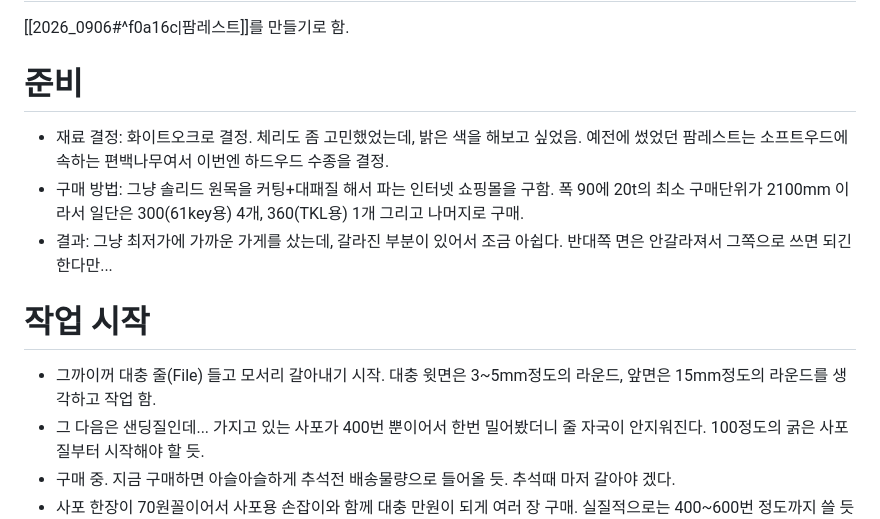
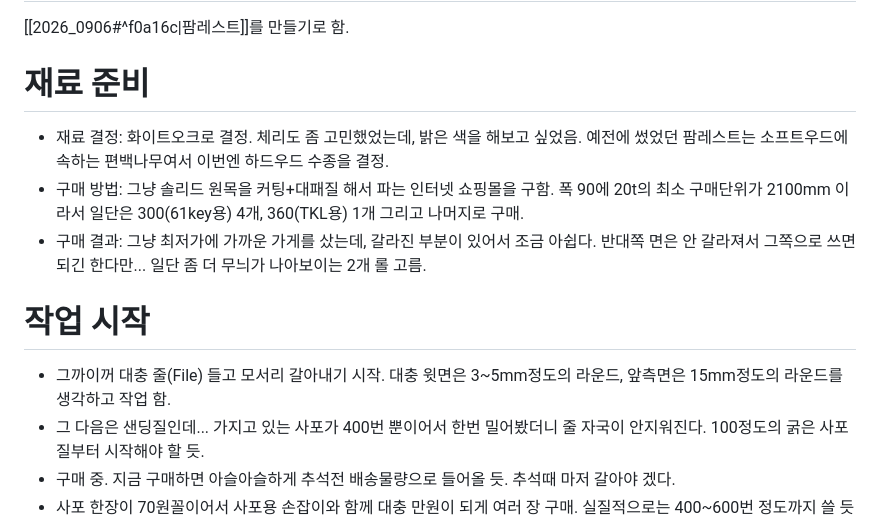
Before and after one commit to eggjpai-eng/GitBlog, a Markdown page: content/Interests/2026_0920.md, the part around the change. Rendered like a GitHub page.

Commit message:
vault backup: 2026-09-27 14:36:52

```diff
--- a/content/Interests/2026_0920.md
+++ b/content/Interests/2026_0920.md
@@ -7,13 +7,13 @@ tags:
 # 팜레스트 만들기
 [[2026_0906#^f0a16c|팜레스트]]를 만들기로 함.
 
-# 준비
+# 재료 준비
 -  재료 결정: 화이트오크로 결정. 체리도 좀 고민했었는데, 밝은 색을 해보고 싶었음. 예전에 썼었던 팜레스트는 소프트우드에 속하는 편백나무여서 이번엔 하드우드 수종을 결정.
 -  구매 방법: 그냥 솔리드 원목을 커팅+대패질 해서 파는 인터넷 쇼핑몰을 구함. 폭 90에 20t의 최소 구매단위가 2100mm 이라서 일단은 300(61key용) 4개, 360(TKL용) 1개 그리고 나머지로 구매.
-- 결과: 그냥 최저가에 가까운 가게를 샀는데, 갈라진 부분이 있어서 조금 아쉽다. 반대쪽 면은 안갈라져서 그쪽으로 쓰면 되긴 한다만...
+- 구매 결과: 그냥 최저가에 가까운 가게를 샀는데, 갈라진 부분이 있어서 조금 아쉽다. 반대쪽 면은 안 갈라져서 그쪽으로 쓰면 되긴 한다만... 일단 좀 더 무늬가 나아보이는 2개 롤 고름.
 
 # 작업 시작
-- 그까이꺼 대충 줄(File) 들고 모서리 갈아내기 시작. 대충 윗면은 3~5mm정도의 라운드, 앞면은 15mm정도의 라운드를 생각하고 작업 함.
+- 그까이꺼 대충 줄(File) 들고 모서리 갈아내기 시작. 대충 윗면은 3~5mm정도의 라운드, 앞측면은 15mm정도의 라운드를 생각하고 작업 함.
 - 그 다음은 샌딩질인데... 가지고 있는 사포가 400번 뿐이어서 한번 밀어봤더니 줄 자국이 안지워진다. 100정도의 굵은 사포질부터 시작해야 할 듯.
 - 구매 중. 지금 구매하면 아슬아슬하게 추석전 배송물량으로 들어올 듯. 추석때 마저 갈아야 겠다.
 - 사포 한장이 70원꼴이어서 사포용 손잡이와 함께 대충 만원이 되게 여러 장 구매. 실질적으로는 400~600번 정도까지 쓸 듯
```
